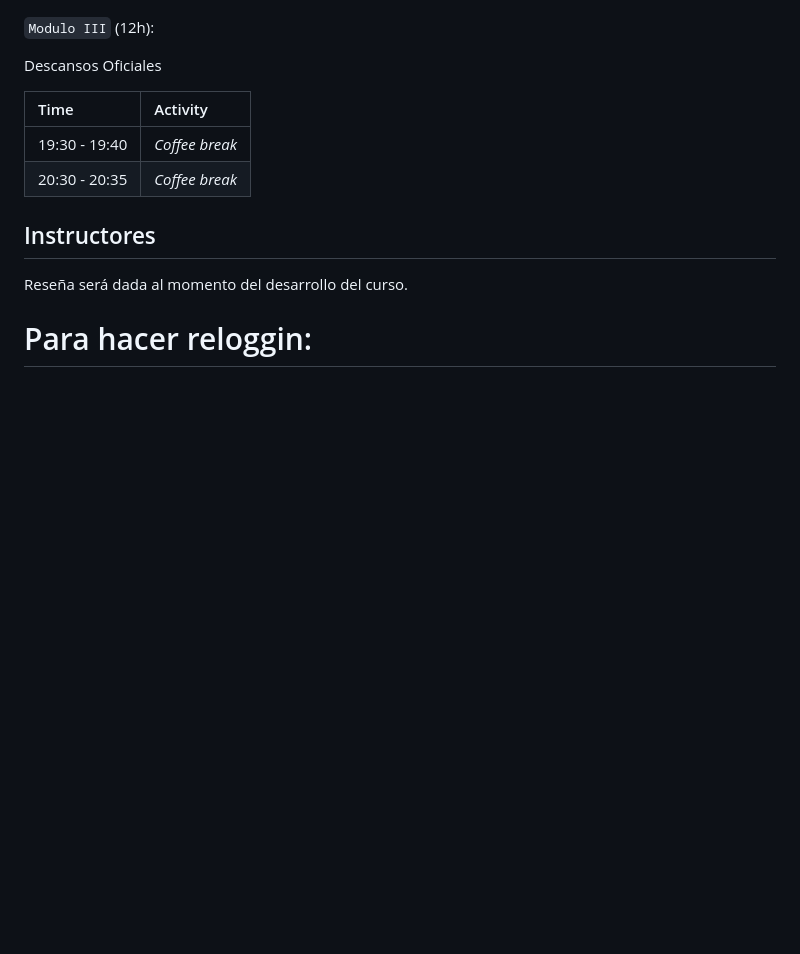
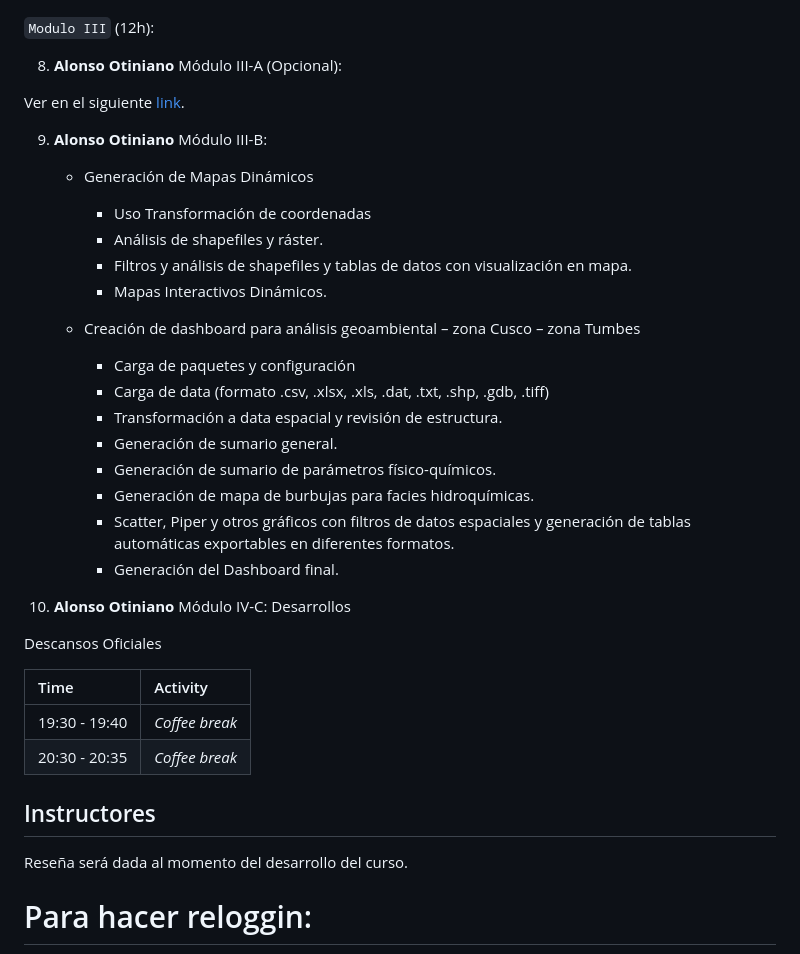
Before and after one commit to AotinianoZ/DataAnalisisGeociencias, a Markdown page: README.md, the part around one of its changes. Drawn GitHub-style; blank space fills up the shorter version.

Commit message:
Information

```diff
--- a/README.md
+++ b/README.md
@@ -189,6 +189,30 @@ Agenda
 
 `Modulo III` (12h):
 
+8. **Alonso Otiniano** Módulo III-A (Opcional):
+
+Ver en el siguiente [link](https://aozweb.com/Poster/Temas.pdf).
+
+9. **Alonso Otiniano** Módulo III-B:
+
+    * Generación de Mapas Dinámicos
+      * Uso Transformación de coordenadas
+      * Análisis de shapefiles y ráster.
+      * Filtros y análisis de shapefiles y tablas de datos con visualización en mapa.
+      * Mapas Interactivos Dinámicos.
+
+    * Creación de dashboard para análisis geoambiental – zona Cusco – zona Tumbes
+      * Carga de paquetes y configuración
+      * Carga de data (formato .csv, .xlsx, .xls, .dat, .txt, .shp, .gdb, .tiff)
+      * Transformación a data espacial y revisión de estructura.
+      * Generación de sumario general.
+      * Generación de sumario de parámetros físico-químicos.
+      * Generación de mapa de burbujas para facies hidroquímicas.
+      * Scatter, Piper y otros gráficos con filtros de datos espaciales y generación de tablas automáticas exportables en diferentes formatos.
+      * Generación del Dashboard final.
+
+10. **Alonso Otiniano** Módulo IV-C: Desarrollos
+
 
 Descansos Oficiales
 
```
Also changed, not shown: other parts of README.md (+1 -1 lines).
